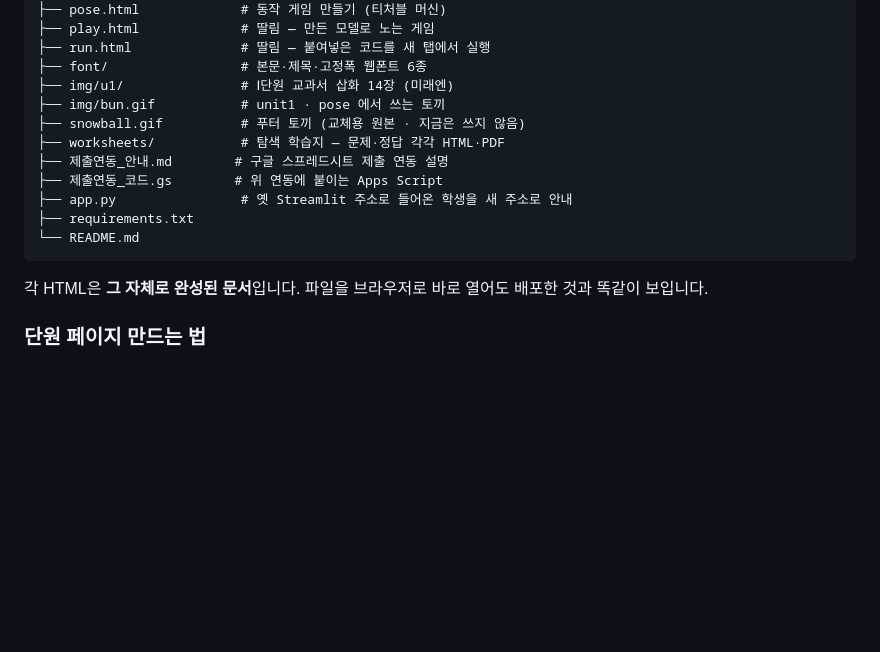
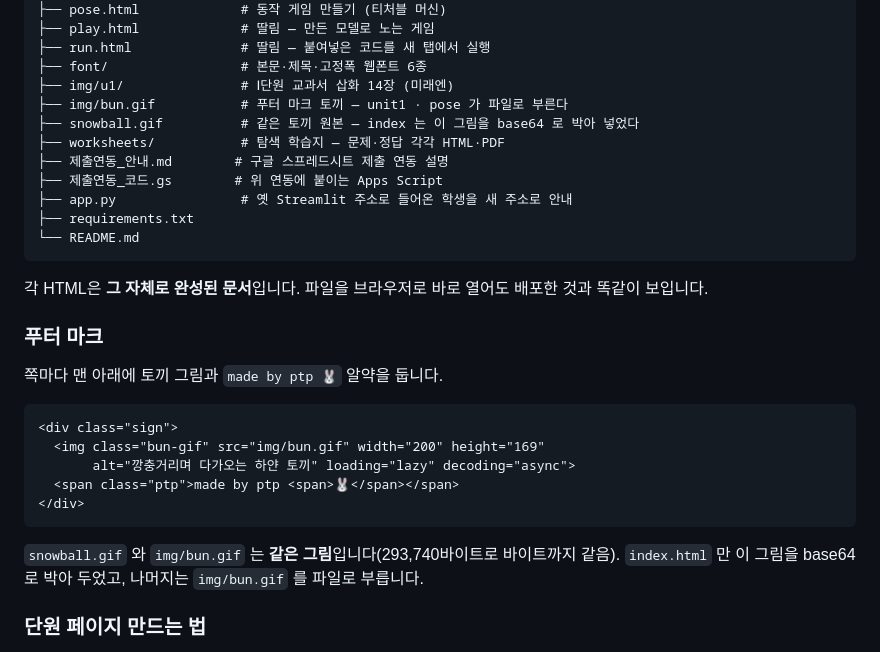
Before and after one commit to richee-pc/AI_cs, a Markdown page: README.md, the part around the change. GitHub-like rendering; blank space fills up the shorter version.

Commit message:
푸터 마크 설명을 바로잡기
snowball.gif 를 «지금은 쓰지 않음» 이라고 적었는데 틀렸다.
파일 이름으로 부르는 곳이 없어 그렇게 봤지만, index.html 이 같은 그림을
base64 로 박아 두고 있었다. img/bun.gif 와 바이트까지 같은 파일이다.

푸터 마크가 무엇이고 어떻게 붙이는지 절을 따로 두었다.

Co-Authored-By: Claude Opus 5 <noreply@anthropic.com>

````diff
--- a/README.md
+++ b/README.md
@@ -113,8 +113,8 @@ ch25 + 1 + 반(2자리) + 번호(2자리) + @gsuite.gen.go.kr
 ├── run.html              # 딸림 — 붙여넣은 코드를 새 탭에서 실행
 ├── font/                 # 본문·제목·고정폭 웹폰트 6종
 ├── img/u1/               # Ⅰ단원 교과서 삽화 14장 (미래엔)
-├── img/bun.gif           # unit1 · pose 에서 쓰는 토끼
-├── snowball.gif          # 푸터 토끼 (교체용 원본 · 지금은 쓰지 않음)
+├── img/bun.gif           # 푸터 마크 토끼 — unit1 · pose 가 파일로 부른다
+├── snowball.gif          # 같은 토끼 원본 — index 는 이 그림을 base64 로 박아 넣었다
 ├── worksheets/           # 탐색 학습지 — 문제·정답 각각 HTML·PDF
 ├── 제출연동_안내.md        # 구글 스프레드시트 제출 연동 설명
 ├── 제출연동_코드.gs        # 위 연동에 붙이는 Apps Script
@@ -124,6 +124,21 @@ ch25 + 1 + 반(2자리) + 번호(2자리) + @gsuite.gen.go.kr
 ```
 
 각 HTML은 **그 자체로 완성된 문서**입니다. 파일을 브라우저로 바로 열어도 배포한 것과 똑같이 보입니다.
+
+### 푸터 마크
+
+쪽마다 맨 아래에 토끼 그림과 `made by ptp 🐰` 알약을 둡니다.
+
+```html
+<div class="sign">
+  <img class="bun-gif" src="img/bun.gif" width="200" height="169"
+       alt="깡충거리며 다가오는 하얀 토끼" loading="lazy" decoding="async">
+  <span class="ptp">made by ptp <span>🐰</span></span>
+</div>
+```
+
+`snowball.gif` 와 `img/bun.gif` 는 **같은 그림**입니다(293,740바이트로 바이트까지 같음).
+`index.html` 만 이 그림을 base64 로 박아 두었고, 나머지는 `img/bun.gif` 를 파일로 부릅니다.
 
 ### 단원 페이지 만드는 법
 
````
